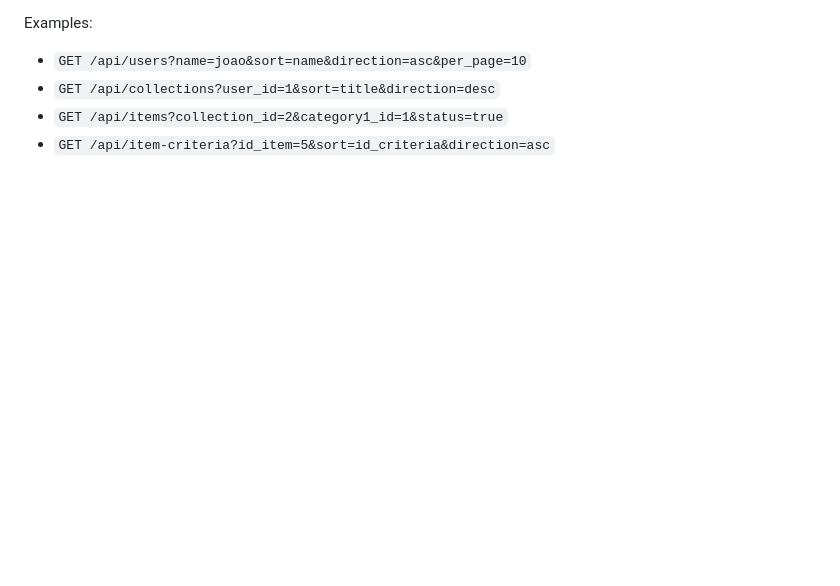
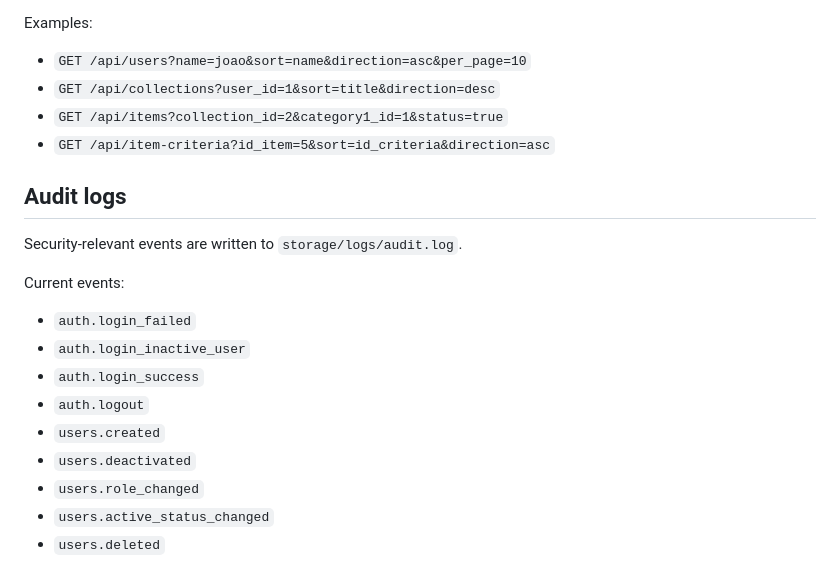
Before and after one commit to NathOof30/ECOAL_26_team_4_API, a Markdown page: README.md, the part around the change. Drawn GitHub-style; blank space fills up the shorter version.

Commit message:
Document audit log events in README
Add an "Audit logs" section to README.md describing that security-relevant events are written to storage/logs/audit.log and listing current event types: auth.login_failed, auth.login_inactive_user, auth.login_success, auth.logout, users.created, users.deactivated, users.role_changed, users.active_status_changed, and users.deleted.

```diff
--- a/README.md
+++ b/README.md
@@ -128,3 +128,19 @@ Examples:
 - `GET /api/collections?user_id=1&sort=title&direction=desc`
 - `GET /api/items?collection_id=2&category1_id=1&status=true`
 - `GET /api/item-criteria?id_item=5&sort=id_criteria&direction=asc`
+
+## Audit logs
+
+Security-relevant events are written to `storage/logs/audit.log`.
+
+Current events:
+
+- `auth.login_failed`
+- `auth.login_inactive_user`
+- `auth.login_success`
+- `auth.logout`
+- `users.created`
+- `users.deactivated`
+- `users.role_changed`
+- `users.active_status_changed`
+- `users.deleted`
```
